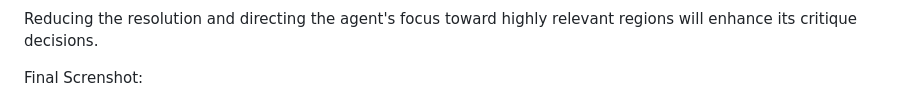
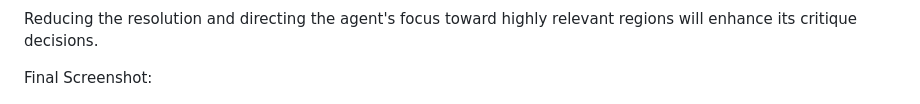
Before and after one commit to showlab/WorldGUI, a Markdown page: README.md, the part around the change. GitHub-like rendering.

```diff
--- a/README.md
+++ b/README.md
@@ -119,7 +119,7 @@ Invoke the Region Search in the Step-Check Module, which yields the following im
 
 Reducing the resolution and directing the agent's focus toward highly relevant regions will enhance its critique decisions.
 
-Final Screnshot:
+Final Screenshot:
 <p align="center"><img src="./assets/demo_end.png" alt="" style="width: 80%"/></p>
 
 ### 🎈 Test with your own user query
```
